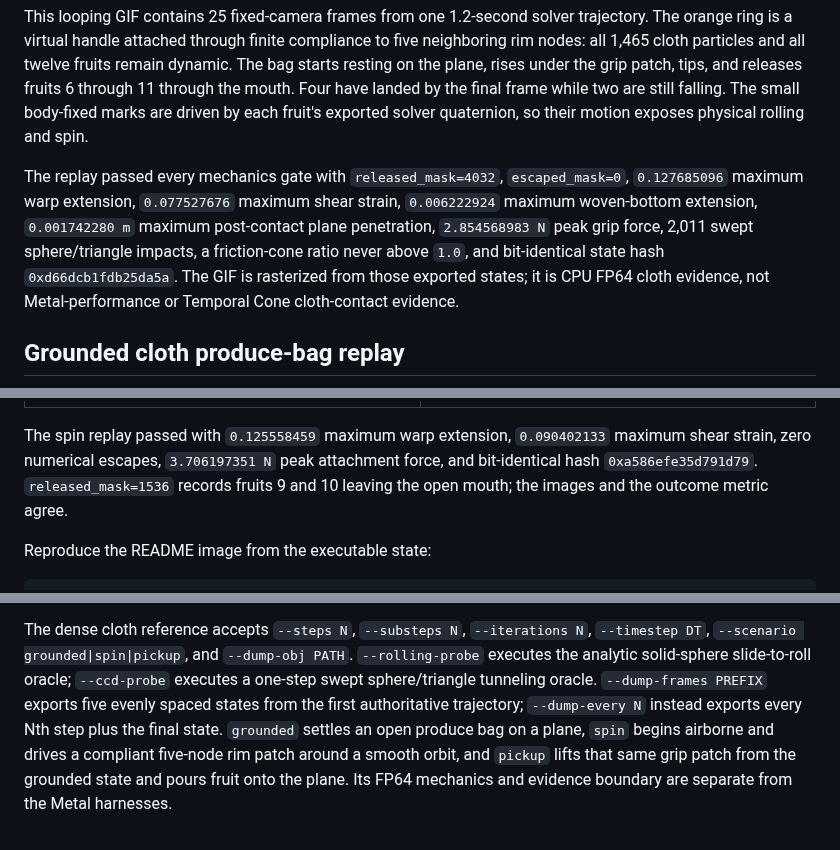
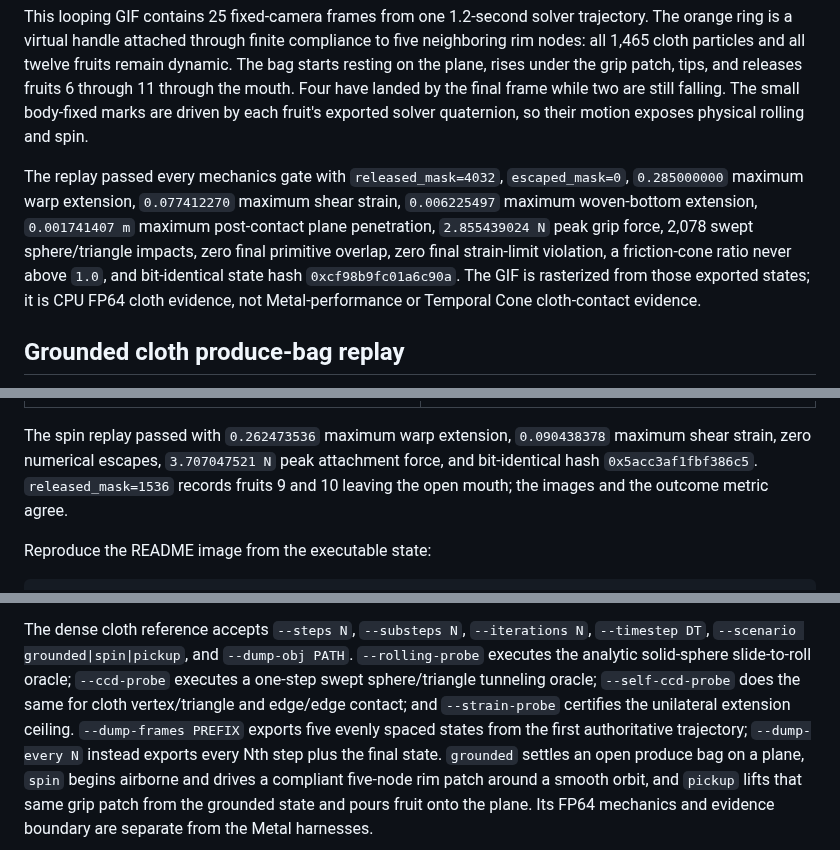
Before and after one commit to Numi2/numi-solver, a Markdown page: README.md, 3 parts joined by grey strips. Drawn GitHub-style.

Commit message:
Add continuous cloth self-contact

```diff
--- a/README.md
+++ b/README.md
@@ -22,11 +22,12 @@ have landed by the final frame while two are still falling. The small body-fixed
 exported solver quaternion, so their motion exposes physical rolling and spin.
 
 The replay passed every mechanics gate with `released_mask=4032`,
-`escaped_mask=0`, `0.127685096` maximum warp extension, `0.077527676`
-maximum shear strain, `0.006222924` maximum woven-bottom extension,
-`0.001742280 m` maximum post-contact plane penetration, `2.854568983 N` peak
-grip force, 2,011 swept sphere/triangle impacts, a friction-cone ratio never
-above `1.0`, and bit-identical state hash `0xd66dcb1fdb25da5a`. The GIF is rasterized from those
+`escaped_mask=0`, `0.285000000` maximum warp extension, `0.077412270`
+maximum shear strain, `0.006225497` maximum woven-bottom extension,
+`0.001741407 m` maximum post-contact plane penetration, `2.855439024 N` peak
+grip force, 2,078 swept sphere/triangle impacts, zero final primitive overlap,
+zero final strain-limit violation, a friction-cone ratio never above `1.0`,
+and bit-identical state hash `0xcf98b9fc01a6c90a`. The GIF is rasterized from those
 exported states; it is
 CPU FP64 cloth evidence, not Metal-performance or Temporal Cone cloth-contact
 evidence.
@@ -64,10 +65,10 @@ cloth nodes and all twelve fruits remain dynamic. These five fixed-camera frames
 |:--:|:--:|
 | ![Open cloth bag releasing fruit while spinning](docs/assets/cloth-spin-45.png) | ![Vertically lagging cloth bag after three fruits are released](docs/assets/cloth-spin-60.png) |
 
-The spin replay passed with `0.125558459` maximum warp extension,
-`0.090402133` maximum shear strain, zero numerical escapes, `3.706197351 N`
+The spin replay passed with `0.262473536` maximum warp extension,
+`0.090438378` maximum shear strain, zero numerical escapes, `3.707047521 N`
 peak attachment force, and bit-identical
-hash `0xa586efe35d791d79`. `released_mask=1536` records fruits 9 and 10
+hash `0x5acc3af1fbf386c5`. `released_mask=1536` records fruits 9 and 10
 leaving the open mouth; the images and the outcome metric agree.
 
 Reproduce the README image from the executable state:
@@ -207,7 +209,9 @@ The dense cloth reference accepts `--steps N`, `--substeps N`,
 `--iterations N`, `--timestep DT`, `--scenario grounded|spin|pickup`, and
 `--dump-obj PATH`. `--rolling-probe` executes the analytic solid-sphere
 slide-to-roll oracle; `--ccd-probe` executes a one-step swept
-sphere/triangle tunneling oracle. `--dump-frames PREFIX` exports five evenly spaced states
+sphere/triangle tunneling oracle; `--self-ccd-probe` does the same for cloth
+vertex/triangle and edge/edge contact; and `--strain-probe` certifies the
+unilateral extension ceiling. `--dump-frames PREFIX` exports five evenly spaced states
 from the first authoritative trajectory; `--dump-every N` instead exports
 every Nth step plus the final state. `grounded` settles an open produce bag on
 a plane, `spin` begins airborne and drives a compliant five-node rim patch
```
Also changed, not shown: other parts of README.md (+3 -2 lines), docs/CLOTH_BAG.md (+66 -38 lines), docs/CLOTH_REALISM_AUDIT.md (+13 -2 lines), docs/assets/cloth-produce-bag.png, docs/assets/cloth-spin-15.png, docs/assets/cloth-spin-30.png, docs/assets/cloth-spin-45.png, docs/assets/cloth-spin-60.png, 3 other files.
